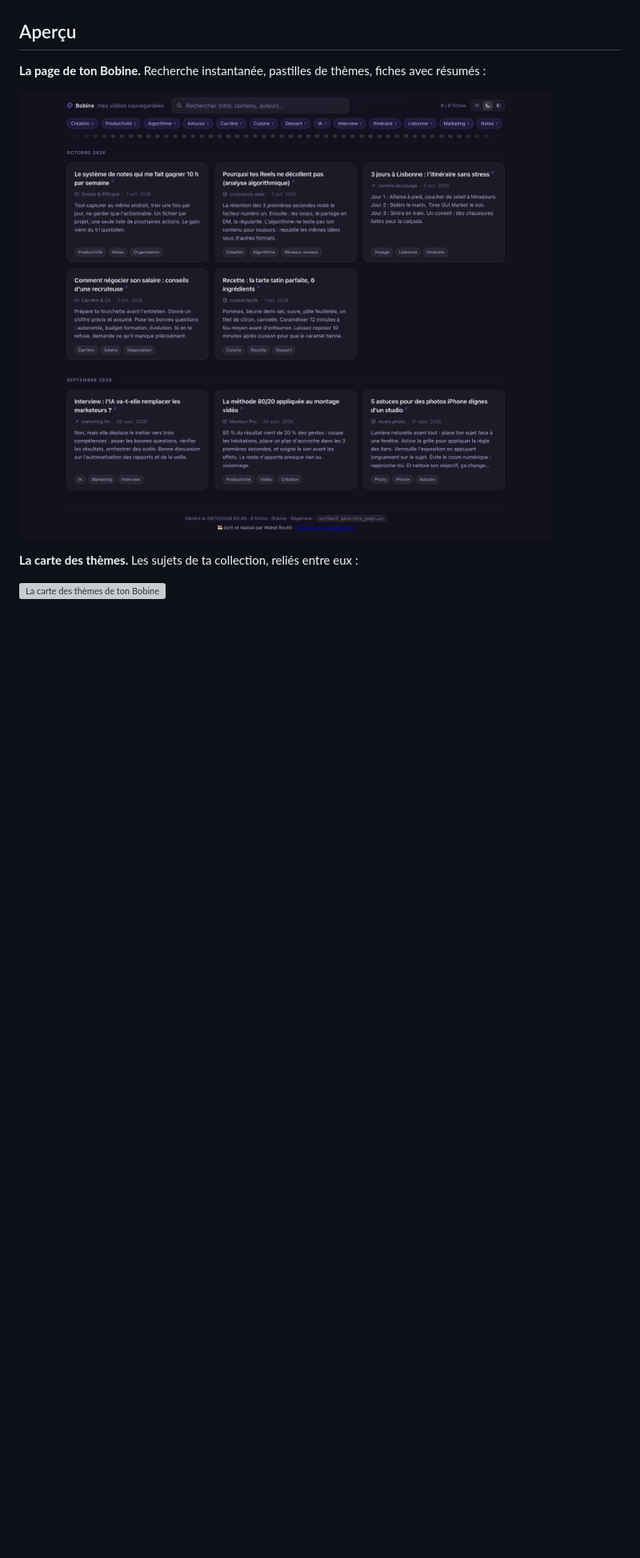
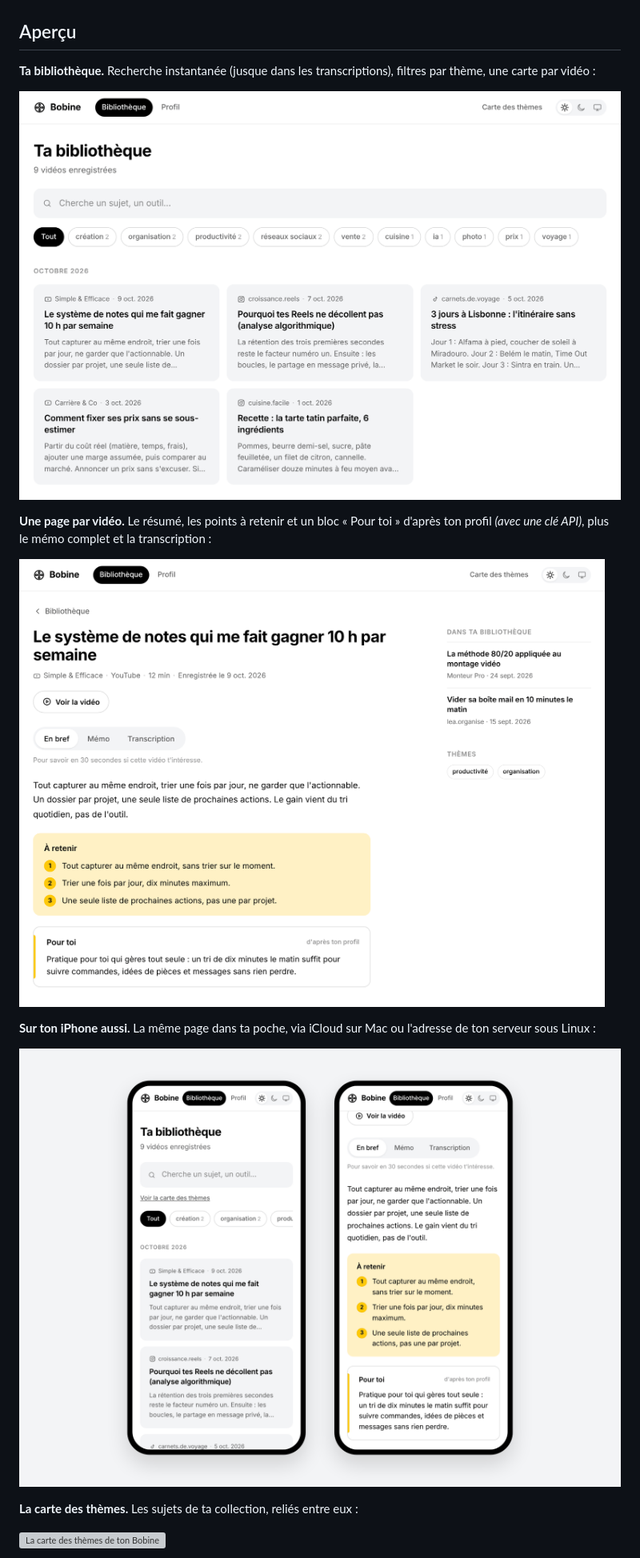
Before and after one commit to wrouhli/bobine, a Markdown page: README.fr.md, the part around the change. Shown: that part at 80% size. GitHub-like rendering; pictures changed too: assets/capture-fiche.png (added), assets/capture-iphone.png (added), assets/capture-liste.png; blank space fills up the shorter version; grey boxes are pictures that could not be loaded.

Commit message:
📸 Captures du README refaites (bibliothèque fictive) et finitions (#57)
Co-authored-by: Hyperagent <hyperagent@users.noreply.github.com>

```diff
--- a/README.fr.md
+++ b/README.fr.md
@@ -48,9 +48,17 @@ Tu partages une vidéo depuis ton iPhone. Quelques minutes plus tard, Bobine l'a
 
 ## Aperçu
 
-**La page de ton Bobine.** Recherche instantanée, pastilles de thèmes, fiches avec résumés :
+**Ta bibliothèque.** Recherche instantanée (jusque dans les transcriptions), filtres par thème, une carte par vidéo :
 
-![La page de ton Bobine : recherche, thèmes, fiches](assets/capture-liste.png)
+![Ta bibliothèque Bobine : recherche, thèmes, une carte par vidéo](assets/capture-liste.png)
+
+**Une page par vidéo.** Le résumé, les points à retenir et un bloc « Pour toi » d'après ton profil *(avec une clé API)*, plus le mémo complet et la transcription :
+
+![Une fiche : résumé, à retenir, pour toi](assets/capture-fiche.png)
+
+**Sur ton iPhone aussi.** La même page dans ta poche, via iCloud sur Mac ou l'adresse de ton serveur sous Linux :
+
+![Bobine sur iPhone : la bibliothèque et une fiche](assets/capture-iphone.png)
 
 **La carte des thèmes.** Les sujets de ta collection, reliés entre eux :
 
```
Also changed, not shown: CHANGELOG.md (+2 -0 lines), README.md (+10 -2 lines), 3 other files.
